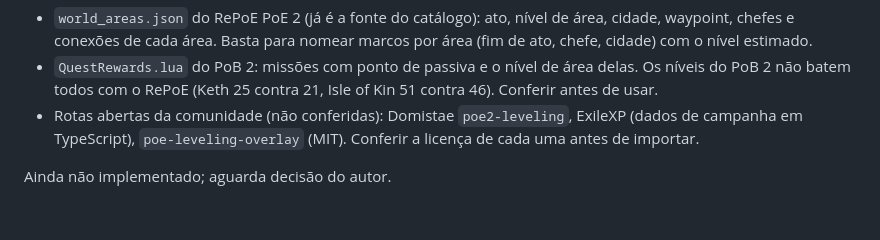
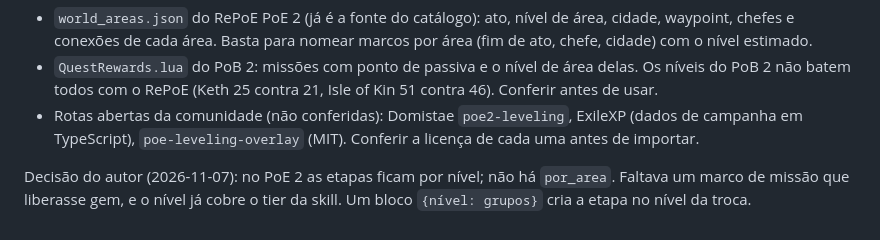
Before and after one commit to fabioyagui/poe2-synergy-finder, a Markdown page: docs/2026-11-07-porte-etapas-campanha.md, the part around the change. Rendered like a GitHub page.

Commit message:
Docs: etapas do PoE 2 ficam por nivel (sem por_area), decisao do autor
Co-Authored-By: Claude Opus 5.5 <noreply@anthropic.com>

```diff
--- a/docs/2026-11-07-porte-etapas-campanha.md
+++ b/docs/2026-11-07-porte-etapas-campanha.md
@@ -48,4 +48,5 @@ de missão por classe: as gems vêm de drop e de Uncut Skill Gems, e a skill ati
 - Rotas abertas da comunidade (não conferidas): Domistae `poe2-leveling`, ExileXP (dados de campanha em
   TypeScript), `poe-leveling-overlay` (MIT). Conferir a licença de cada uma antes de importar.
 
-Ainda não implementado; aguarda decisão do autor.
+Decisão do autor (2026-11-07): no PoE 2 as etapas ficam por nível; não há `por_area`. Faltava um marco de missão
+que liberasse gem, e o nível já cobre o tier da skill. Um bloco `{nível: grupos}` cria a etapa no nível da troca.
```
